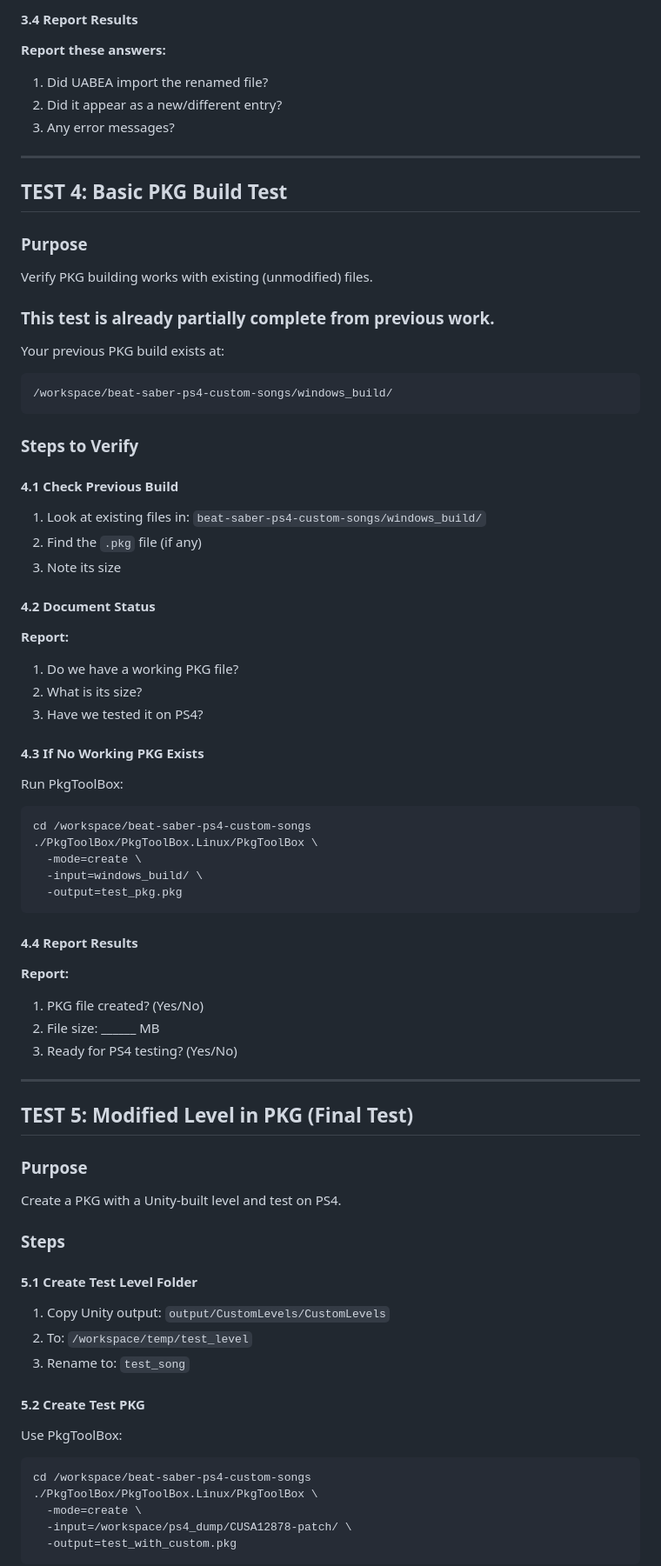
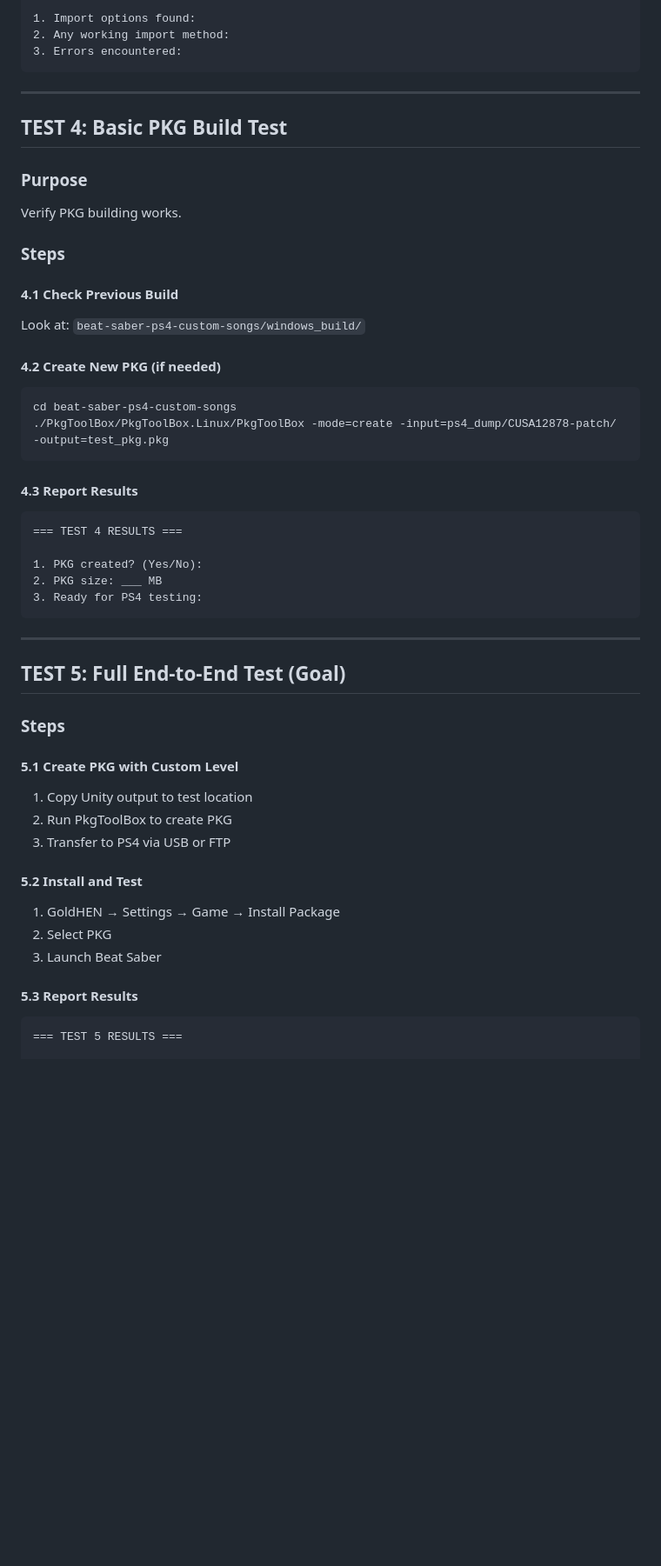
Before and after one commit to free5ty1e/BeatSaberPcCustomSongToPs4InstallConverter, a Markdown page: beat-saber-ps4-custom-songs/docs/COMPLETE_TEST_PROCEDURE.md, the part around one of its changes. Shown at 87% size. GitHub-like rendering; blank space fills up the shorter version.

````diff
--- a/beat-saber-ps4-custom-songs/docs/COMPLETE_TEST_PROCEDURE.md
+++ b/beat-saber-ps4-custom-songs/docs/COMPLETE_TEST_PROCEDURE.md
@@ -150,73 +175,53 @@ Test if we can rename and import custom resources into existing levels.
 
-#### 3.4 Report Results
-**Report these answers:**
-1. Did UABEA import the renamed file?
-2. Did it appear as a new/different entry?
-3. Any error messages?
+1. Import options found:
+2. Any working import method:
+3. Errors encountered:
+```
 
 ---
 
 ## TEST 4: Basic PKG Build Test
 
 ### Purpose
-Verify PKG building works with existing (unmodified) files.
+Verify PKG building works.
 
-### This test is already partially complete from previous work.
-Your previous PKG build exists at:
-```
-/workspace/beat-saber-ps4-custom-songs/windows_build/
+### Steps
+
+#### 4.1 Check Previous Build
+Look at: `beat-saber-ps4-custom-songs/windows_build/`
+
+#### 4.2 Create New PKG (if needed)
+```bash
+cd beat-saber-ps4-custom-songs
+./PkgToolBox/PkgToolBox.Linux/PkgToolBox -mode=create -input=ps4_dump/CUSA12878-patch/ -output=test_pkg.pkg
 ```
 
-### Steps to Verify
+#### 4.3 Report Results
+```
+=== TEST 4 RESULTS ===
 
-#### 4.1 Check Previous Build
-1. Look at existing files in: `beat-saber-ps4-custom-songs/windows_build/`
-2. Find the `.pkg` file (if any)
-3. Note its size
-
-#### 4.2 Document Status
-**Report:**
-1. Do we have a working PKG file?
-2. What is its size?
-3. Have we tested it on PS4?
-
-#### 4.3 If No Working PKG Exists
-Run PkgToolBox:
-```bash
-cd /workspace/beat-saber-ps4-custom-songs
-./PkgToolBox/PkgToolBox.Linux/PkgToolBox \
-  -mode=create \
-  -input=windows_build/ \
-  -output=test_pkg.pkg
+1. PKG created? (Yes/No):
+2. PKG size: ___ MB
+3. Ready for PS4 testing:
 ```
-
-#### 4.4 Report Results
-**Report:**
-1. PKG file created? (Yes/No)
-2. File size: ______ MB
-3. Ready for PS4 testing? (Yes/No)
 
 ---
 
-## TEST 5: Modified Level in PKG (Final Test)
-
-### Purpose
-Create a PKG with a Unity-built level and test on PS4.
+## TEST 5: Full End-to-End Test (Goal)
 
 ### Steps
 
-#### 5.1 Create Test Level Folder
-1. Copy Unity output: `output/CustomLevels/CustomLevels`
-2. To: `/workspace/temp/test_level`
-3. Rename to: `test_song`
+#### 5.1 Create PKG with Custom Level
+1. Copy Unity output to test location
+2. Run PkgToolBox to create PKG
+3. Transfer to PS4 via USB or FTP
 
-#### 5.2 Create Test PKG
-Use PkgToolBox:
-```bash
-cd /workspace/beat-saber-ps4-custom-songs
-./PkgToolBox/PkgToolBox.Linux/PkgToolBox \
-  -mode=create \
-  -input=/workspace/ps4_dump/CUSA12878-patch/ \
-  -output=test_with_custom.pkg
+#### 5.2 Install and Test
+1. GoldHEN → Settings → Game → Install Package
+2. Select PKG
+3. Launch Beat Saber
+
+#### 5.3 Report Results
 ```
+=== TEST 5 RESULTS ===
 
````
Also changed, not shown: other parts of beat-saber-ps4-custom-songs/docs/COMPLETE_TEST_PROCEDURE.md (+106 -105 lines).
